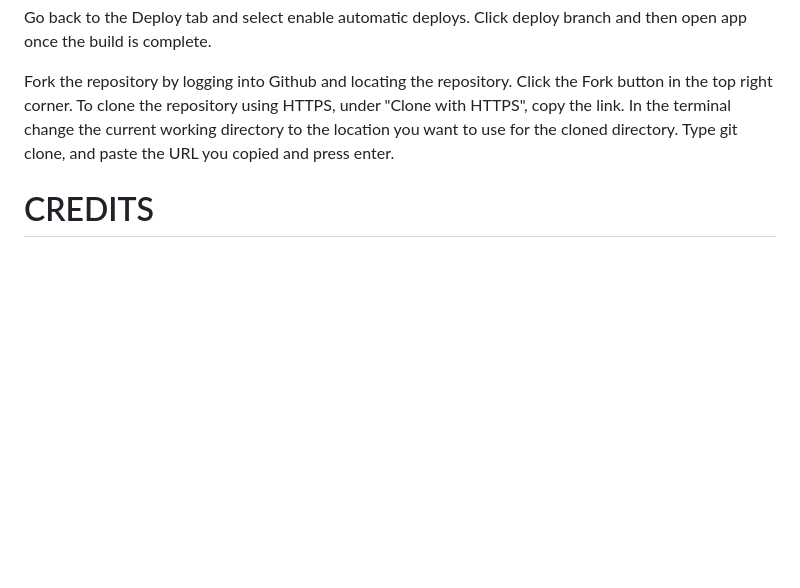
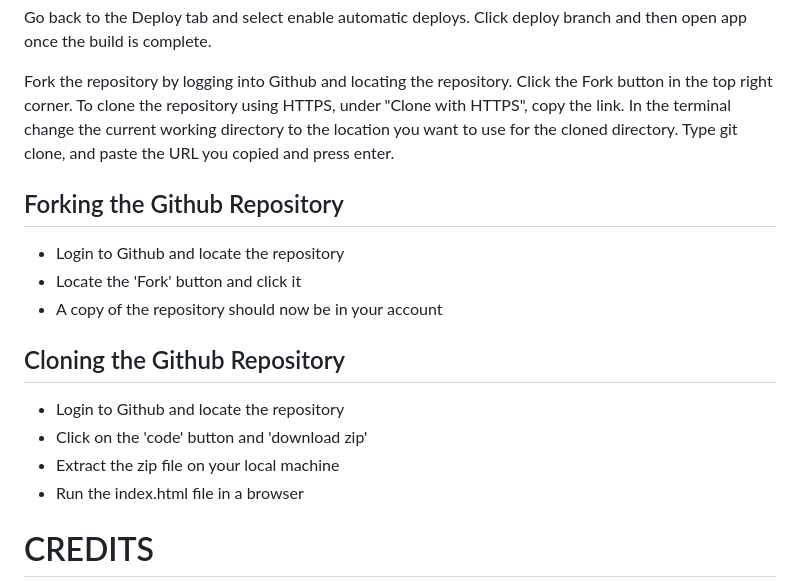
Before and after one commit to AbbyHumphreys/Caravansy, a Markdown page: README.md, the part around the change. Rendered like a GitHub page; blank space fills up the shorter version.

Commit message:
add: fork and clone instructions

```diff
--- a/README.md
+++ b/README.md
@@ -336,6 +336,19 @@ Go back to the Deploy tab and select enable automatic deploys. Click deploy bran
 
 Fork the repository by logging into Github and locating the repository. Click the Fork button in the top right corner. To clone the repository using HTTPS, under "Clone with HTTPS", copy the link. In the terminal change the current working directory to the location you want to use for the cloned directory. Type git clone, and paste the URL you copied and press enter.
 
+## Forking the Github Repository
+
+* Login to Github and locate the repository
+* Locate the 'Fork' button and click it
+* A copy of the repository should now be in your account
+
+## Cloning the Github Repository
+
+* Login to Github and locate the repository
+* Click on the 'code' button and 'download zip'
+* Extract the zip file on your local machine
+* Run the index.html file in a browser
+
 # CREDITS
 
 **Code Institute** - I thoroughly enjoyed learning python through Code Insitute and have used guiding principles from the course throughout this website.
```
